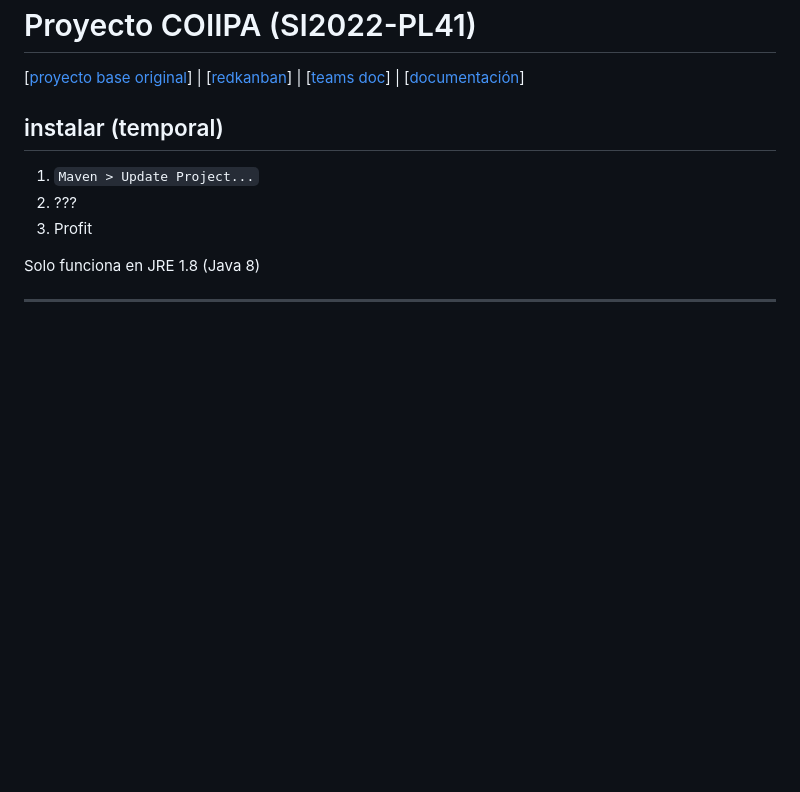
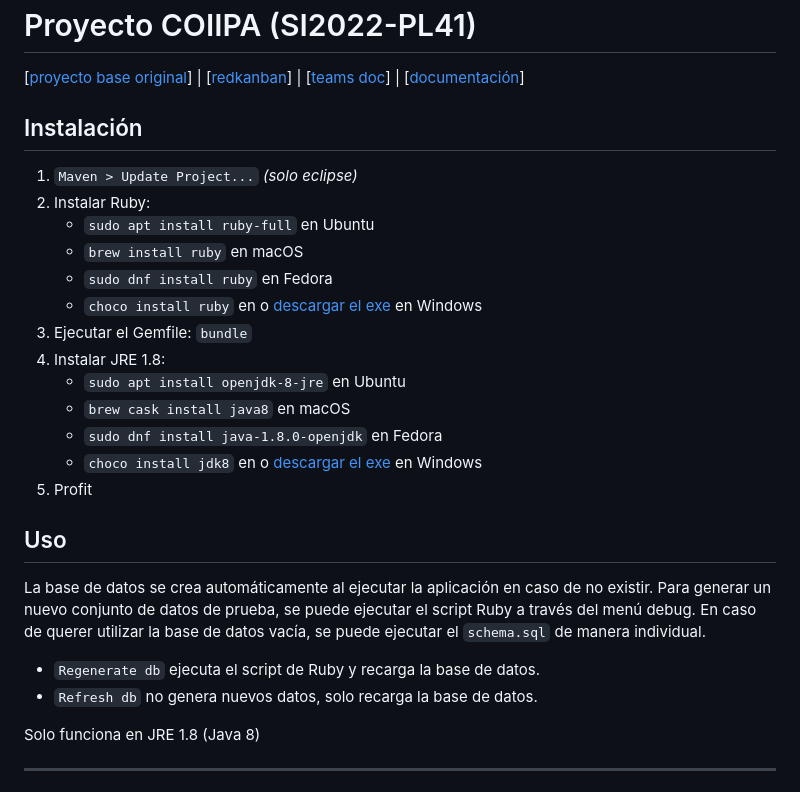
Before and after one commit to miermontoto/SI2022-PL41, a Markdown page: README.md, the part around one of its changes. GitHub-like rendering; blank space fills up the shorter version.

```diff
--- a/README.md
+++ b/README.md
@@ -5,10 +5,29 @@
 \[[documentación](/docs/SI2022-PL41.md)\]
 
 
-## instalar (temporal)
-1. `Maven > Update Project...`
-2. ???
-3. Profit
+## Instalación
+1. `Maven > Update Project...` *(solo eclipse)*
+2. Instalar Ruby:
+	- `sudo apt install ruby-full` en Ubuntu
+	- `brew install ruby` en macOS
+	- `sudo dnf install ruby` en Fedora
+	- `choco install ruby` en o [descargar el exe](https://rubyinstaller.org/downloads/) en Windows
+3. Ejecutar el Gemfile: `bundle`
+4. Instalar JRE 1.8:
+	- `sudo apt install openjdk-8-jre` en Ubuntu
+	- `brew cask install java8` en macOS
+	- `sudo dnf install java-1.8.0-openjdk` en Fedora
+	- `choco install jdk8` en o [descargar el exe](https://www.oracle.com/java/technologies/javase/javase-jdk8-downloads.html) en Windows
+5. Profit
+
+## Uso
+La base de datos se crea automáticamente al ejecutar la aplicación en caso de no existir.
+Para generar un nuevo conjunto de datos de prueba, se puede ejecutar el script Ruby a
+través del menú debug. En caso de querer utilizar la base de datos vacía, se puede ejecutar
+el `schema.sql` de manera individual.
+
+- `Regenerate db` ejecuta el script de Ruby y recarga la base de datos.
+- `Refresh db` no genera nuevos datos, solo recarga la base de datos.
 
 Solo funciona en JRE 1.8 (Java 8)
 
```
Also changed, not shown: other parts of README.md (+0 -30 lines).
